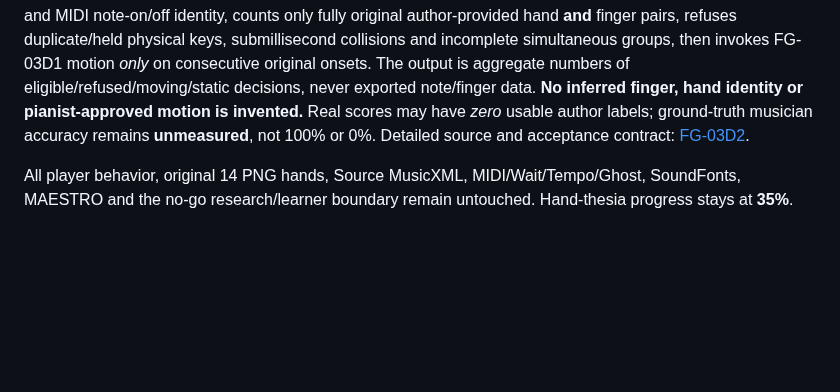
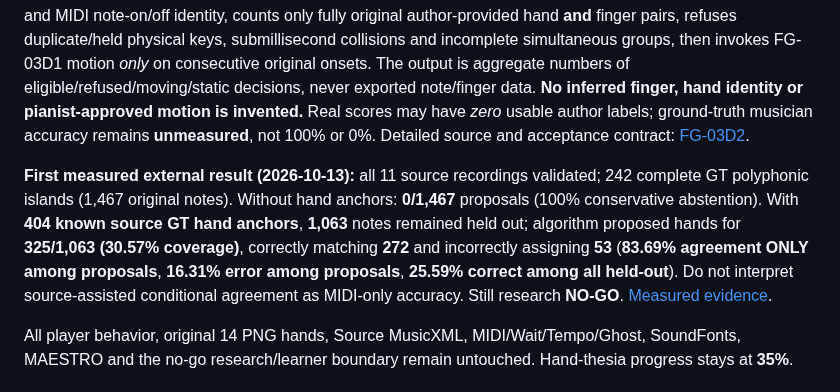
Before and after one commit to shafranek-js/play-along, a Markdown page: README.md, the part around the change. Rendered like a GitHub page; blank space fills up the shorter version.

Commit message:
docs(FG-04B4-R1): publish measured original 11-source hand GT denominators, 53 incorrect proposals and explicit NO-GO

```diff
--- a/README.md
+++ b/README.md
@@ -19,6 +19,8 @@ Original CI evidence: 4/4 sources imported; Bach prelude 549 source notes assess
 ## FG-03D2 — Actual pinned real-score hand motion eligibility audit (v0.10.78)
 
 The original **Play Along Chromium MusicXML importer** now feeds a separate, **research-only** feasibility audit across four revision-pinned, rights-reviewed *real* ASAP piano works (Bach prelude/fugue, Chopin etude, Mozart sonata). Source bytes are verified against exact Git hashes and sizes, and are never included in reports or shipped to Pages (ASAP **CC BY-NC-SA 4.0, research only**). The evaluator verifies original source note/tie IDs and MIDI note-on/off identity, counts only fully original author-provided hand **and** finger pairs, refuses duplicate/held physical keys, submillisecond collisions and incomplete simultaneous groups, then invokes FG-03D1 motion *only* on consecutive original onsets. The output is aggregate numbers of eligible/refused/moving/static decisions, never exported note/finger data. **No inferred finger, hand identity or pianist-approved motion is invented.** Real scores may have *zero* usable author labels; ground-truth musician accuracy remains **unmeasured**, not 100% or 0%. Detailed source and acceptance contract: [FG-03D2](docs/FG-03D2-REAL-SCORE-MOTION-EVIDENCE.md).
+
+**First measured external result (2026-10-13):** all 11 source recordings validated; 242 complete GT polyphonic islands (1,467 original notes). Without hand anchors: **0/1,467** proposals (100% conservative abstention). With **404 known source GT hand anchors**, **1,063** notes remained held out; algorithm proposed hands for **325/1,063 (30.57% coverage)**, correctly matching **272** and incorrectly assigning **53** (**83.69% agreement ONLY among proposals**, **16.31% error among proposals**, **25.59% correct among all held-out**). Do not interpret source-assisted conditional agreement as MIDI-only accuracy. Still research **NO-GO**. [Measured evidence](docs/FG-04B4-R1-REAL-HAND-GT.md).
 
 All player behavior, original 14 PNG hands, Source MusicXML, MIDI/Wait/Tempo/Ghost, SoundFonts, MAESTRO and the no-go research/learner boundary remain untouched. Hand-thesia progress stays at **35%**.
 
```
